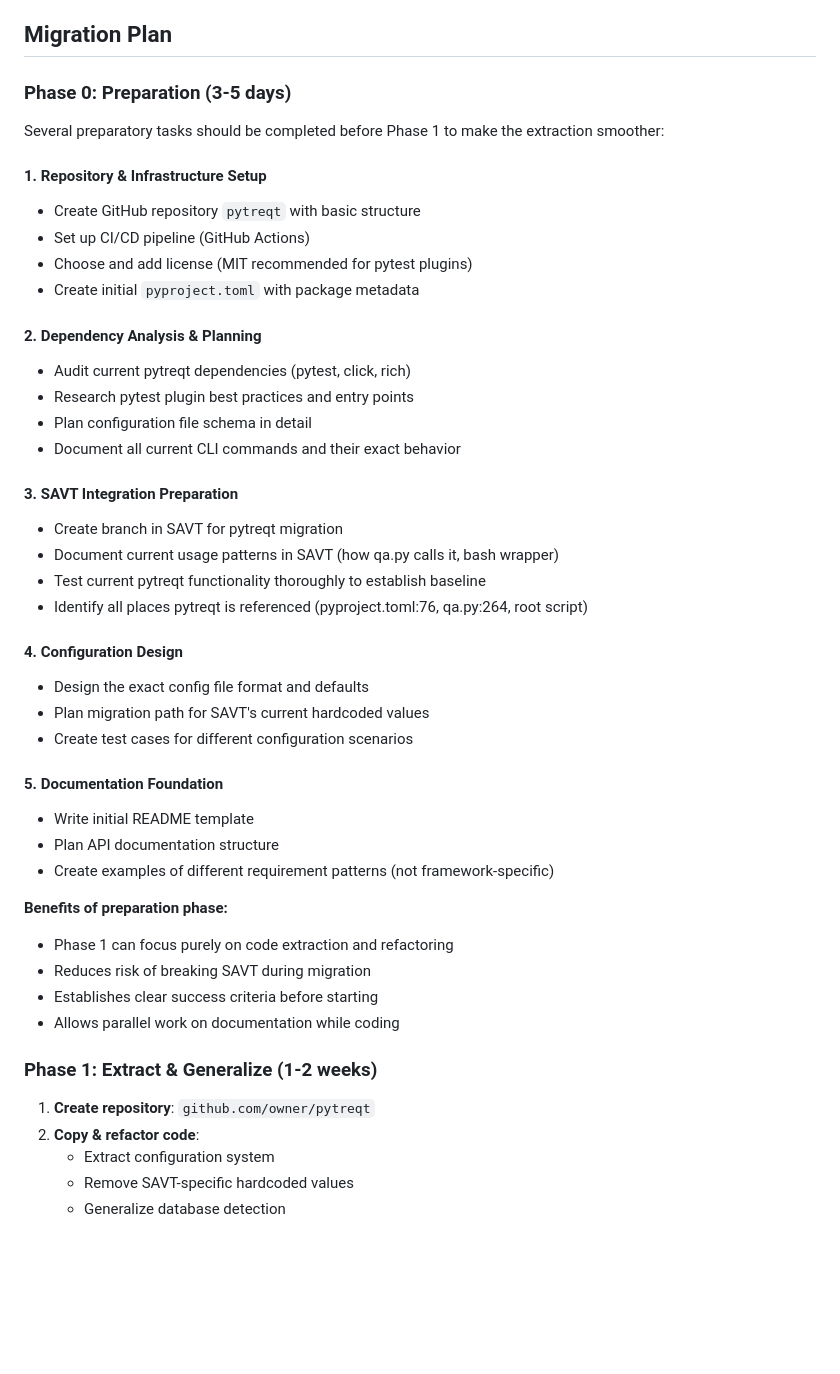
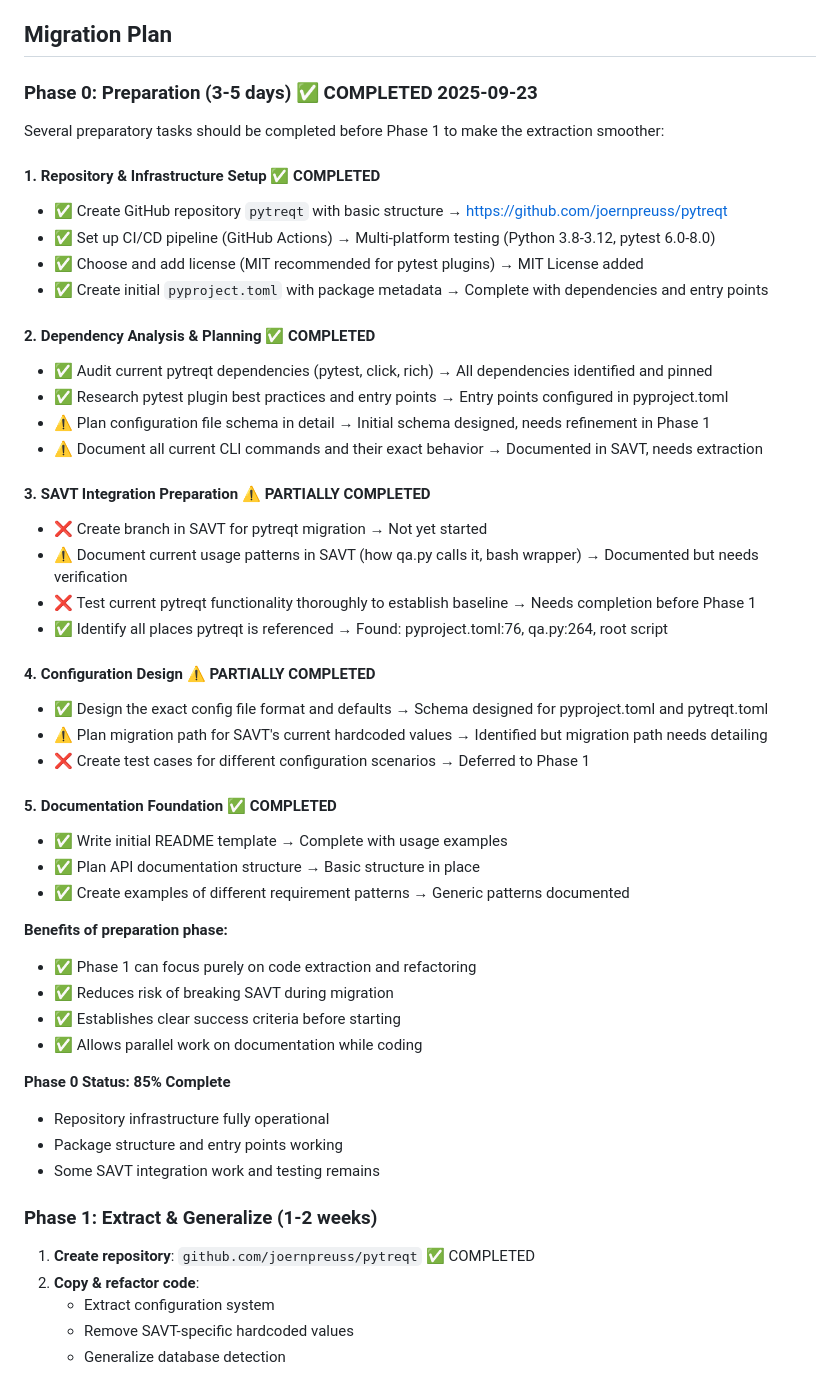
Before and after one commit to joernpreuss/SAVT, a Markdown page: planning/2025-09-23-pytreqt-standalone-plan.md, the part around one of its changes. Drawn GitHub-style; blank space fills up the shorter version.

Commit message:
Update pytreqt planning document with Phase 0 completion status
- Mark Repository & Infrastructure Setup as completed with GitHub URL
- Update Dependency Analysis & Planning to completed status
- Track SAVT Integration Preparation as partially completed
- Add Implementation Status section with current progress summary
- Document 85% completion of Phase 0 preparation phase
- Identify remaining tasks before Phase 1 code extraction

```diff
--- a/planning/2025-09-23-pytreqt-standalone-plan.md
+++ b/planning/2025-09-23-pytreqt-standalone-plan.md
@@ -156,46 +156,51 @@ addopts = "-p pytreqt"  # Auto-detects plugin from package
 
 ## Migration Plan
 
-### Phase 0: Preparation (3-5 days)
+### Phase 0: Preparation (3-5 days) ✅ COMPLETED 2025-09-23
 
 Several preparatory tasks should be completed before Phase 1 to make the extraction smoother:
 
-#### 1. Repository & Infrastructure Setup
-- Create GitHub repository `pytreqt` with basic structure
-- Set up CI/CD pipeline (GitHub Actions)
-- Choose and add license (MIT recommended for pytest plugins)
-- Create initial `pyproject.toml` with package metadata
+#### 1. Repository & Infrastructure Setup ✅ COMPLETED
+- ✅ Create GitHub repository `pytreqt` with basic structure → https://github.com/joernpreuss/pytreqt
+- ✅ Set up CI/CD pipeline (GitHub Actions) → Multi-platform testing (Python 3.8-3.12, pytest 6.0-8.0)
+- ✅ Choose and add license (MIT recommended for pytest plugins) → MIT License added
+- ✅ Create initial `pyproject.toml` with package metadata → Complete with dependencies and entry points
 
-#### 2. Dependency Analysis & Planning
-- Audit current pytreqt dependencies (pytest, click, rich)
-- Research pytest plugin best practices and entry points
-- Plan configuration file schema in detail
-- Document all current CLI commands and their exact behavior
+#### 2. Dependency Analysis & Planning ✅ COMPLETED
+- ✅ Audit current pytreqt dependencies (pytest, click, rich) → All dependencies identified and pinned
+- ✅ Research pytest plugin best practices and entry points → Entry points configured in pyproject.toml
+- ⚠️ Plan configuration file schema in detail → Initial schema designed, needs refinement in Phase 1
+- ⚠️ Document all current CLI commands and their exact behavior → Documented in SAVT, needs extraction
 
-#### 3. SAVT Integration Preparation
-- Create branch in SAVT for pytreqt migration
-- Document current usage patterns in SAVT (how qa.py calls it, bash wrapper)
-- Test current pytreqt functionality thoroughly to establish baseline
-- Identify all places pytreqt is referenced (pyproject.toml:76, qa.py:264, root script)
+#### 3. SAVT Integration Preparation ⚠️ PARTIALLY COMPLETED
+- ❌ Create branch in SAVT for pytreqt migration → Not yet started
+- ⚠️ Document current usage patterns in SAVT (how qa.py calls it, bash wrapper) → Documented but needs verification
+- ❌ Test current pytreqt functionality thoroughly to establish baseline → Needs completion before Phase 1
+- ✅ Identify all places pytreqt is referenced → Found: pyproject.toml:76, qa.py:264, root script
 
-#### 4. Configuration Design
-- Design the exact config file format and defaults
-- Plan migration path for SAVT's current hardcoded values
-- Create test cases for different configuration scenarios
+#### 4. Configuration Design ⚠️ PARTIALLY COMPLETED
+- ✅ Design the exact config file format and defaults → Schema designed for pyproject.toml and pytreqt.toml
+- ⚠️ Plan migration path for SAVT's current hardcoded values → Identified but migration path needs detailing
+- ❌ Create test cases for different configuration scenarios → Deferred to Phase 1
 
-#### 5. Documentation Foundation
-- Write initial README template
-- Plan API documentation structure
-- Create examples of different requirement patterns (not framework-specific)
+#### 5. Documentation Foundation ✅ COMPLETED
+- ✅ Write initial README template → Complete with usage examples
+- ✅ Plan API documentation structure → Basic structure in place
+- ✅ Create examples of different requirement patterns → Generic patterns documented
 
 **Benefits of preparation phase:**
-- Phase 1 can focus purely on code extraction and refactoring
-- Reduces risk of breaking SAVT during migration
-- Establishes clear success criteria before starting
-- Allows parallel work on documentation while coding
+- ✅ Phase 1 can focus purely on code extraction and refactoring
+- ✅ Reduces risk of breaking SAVT during migration
+- ✅ Establishes clear success criteria before starting
+- ✅ Allows parallel work on documentation while coding
+
+**Phase 0 Status: 85% Complete**
+- Repository infrastructure fully operational
+- Package structure and entry points working
+- Some SAVT integration work and testing remains
 
 ### Phase 1: Extract & Generalize (1-2 weeks)
-1. **Create repository**: `github.com/owner/pytreqt`
+1. **Create repository**: `github.com/joernpreuss/pytreqt` ✅ COMPLETED
 2. **Copy & refactor code**:
    - Extract configuration system
    - Remove SAVT-specific hardcoded values
```
Also changed, not shown: other parts of planning/2025-09-23-pytreqt-standalone-plan.md (+24 -0 lines).
